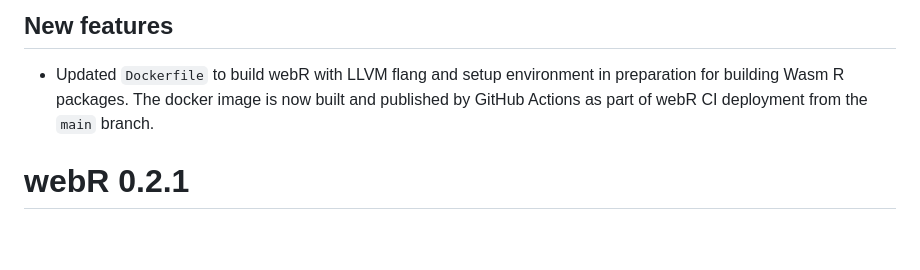
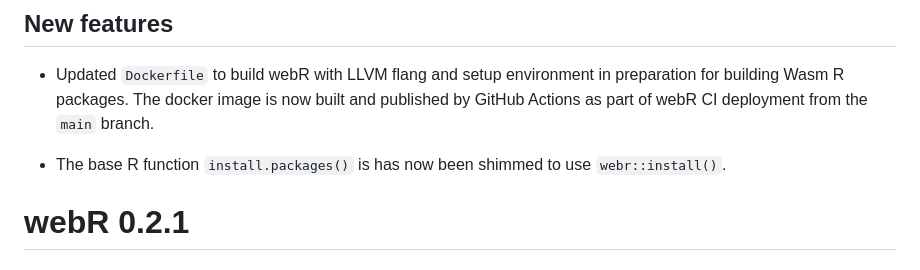
Before and after one commit to r-wasm/webr, a Markdown page: NEWS.md, the part around the change. GitHub-like rendering; blank space fills up the shorter version.

```diff
--- a/NEWS.md
+++ b/NEWS.md
@@ -3,6 +3,8 @@
 ## New features
 
 * Updated `Dockerfile` to build webR with LLVM flang and setup environment in preparation for building Wasm R packages. The docker image is now built and published by GitHub Actions as part of webR CI deployment from the `main` branch.
+
+* The base R function `install.packages()` is has now been shimmed to use `webr::install()`.
 
 # webR 0.2.1
 
```
